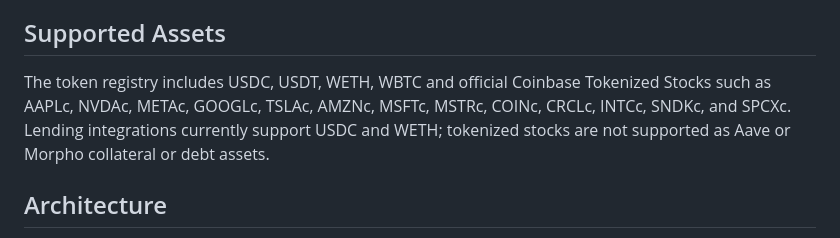
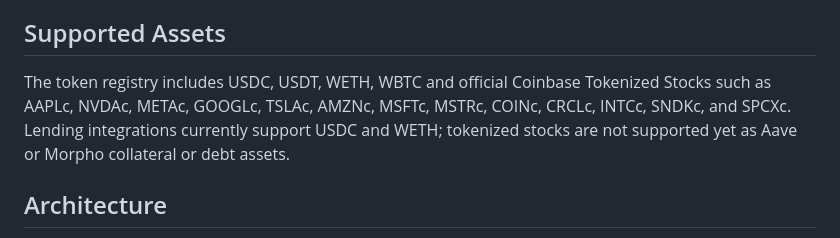
Before and after one commit to 001grindpa/stock-talk, a Markdown page: README.md, the part around the change. GitHub-like rendering.

Commit message:
Clarify tokenized stocks support in README
Updated README to clarify that tokenized stocks are not supported yet as Aave or Morpho collateral or debt assets.

```diff
--- a/README.md
+++ b/README.md
@@ -16,7 +16,7 @@ Stocktalk is a non-custodial, natural-language DeFi assistant for official Coinb
 
 ## Supported Assets
 
-The token registry includes USDC, USDT, WETH, WBTC and official Coinbase Tokenized Stocks such as AAPLc, NVDAc, METAc, GOOGLc, TSLAc, AMZNc, MSFTc, MSTRc, COINc, CRCLc, INTCc, SNDKc, and SPCXc. Lending integrations currently support USDC and WETH; tokenized stocks are not supported as Aave or Morpho collateral or debt assets.
+The token registry includes USDC, USDT, WETH, WBTC and official Coinbase Tokenized Stocks such as AAPLc, NVDAc, METAc, GOOGLc, TSLAc, AMZNc, MSFTc, MSTRc, COINc, CRCLc, INTCc, SNDKc, and SPCXc. Lending integrations currently support USDC and WETH; tokenized stocks are not supported yet as Aave or Morpho collateral or debt assets.
 
 ## Architecture
 
```
